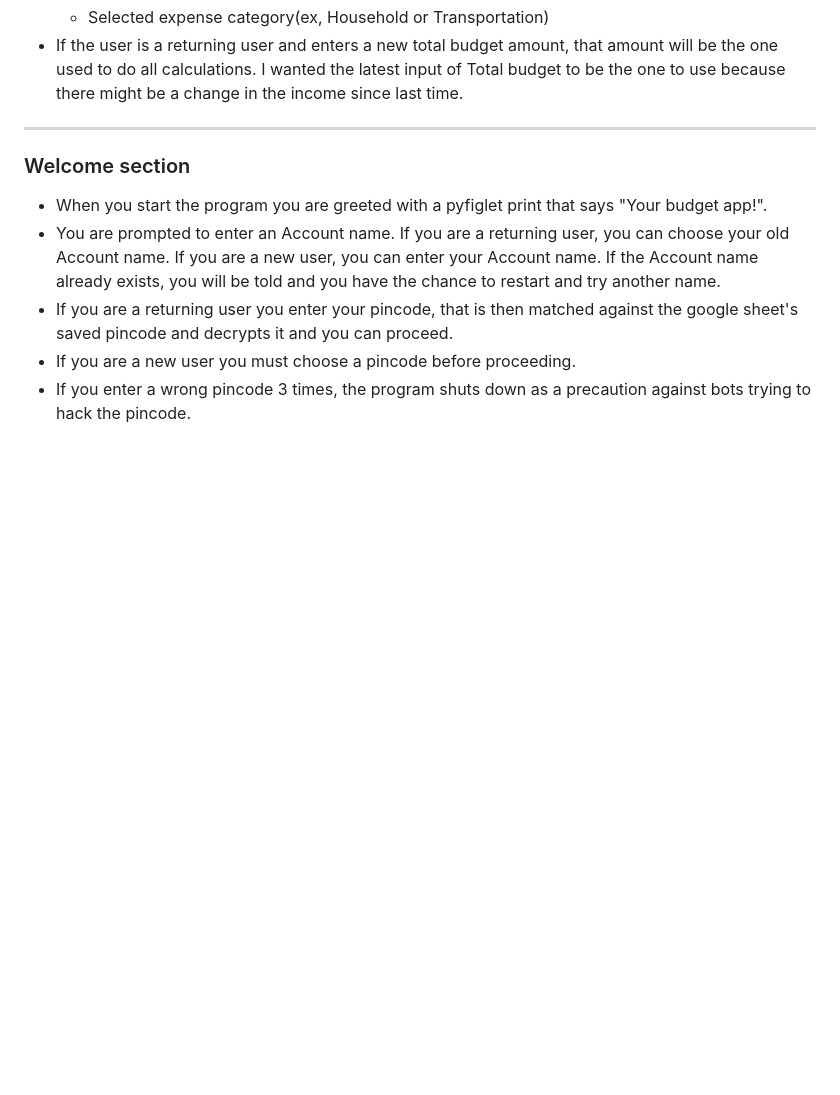
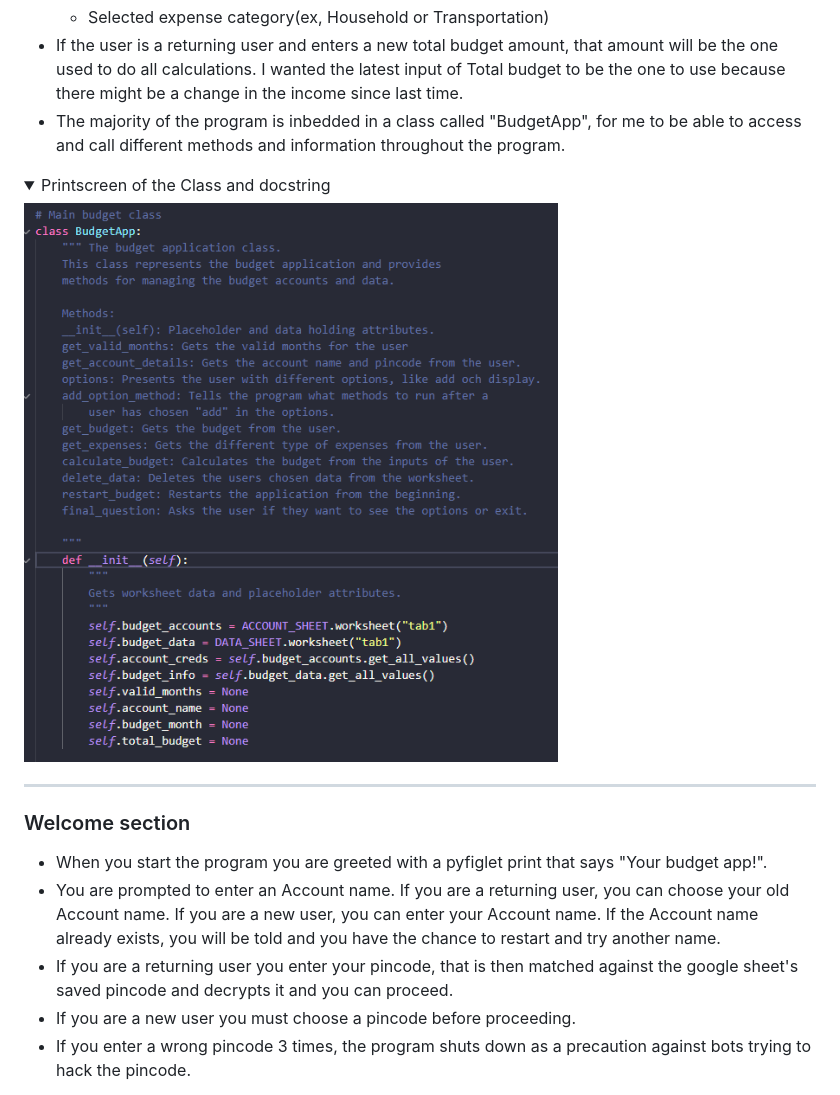
Before and after one commit to gStarhigh/pro3, a Markdown page: README.md, the part around the change. Drawn GitHub-style; pictures changed too: documentation/testing/budgetapp-class.png (added); folded sections open; blank space fills up the shorter version.

Commit message:
added information about the class and an image of it

```diff
--- a/README.md
+++ b/README.md
@@ -122,6 +122,12 @@ I first made a flowchart in Lucidchart, however, I was not able to open it later
     - Todays date
     - Selected expense category(ex, Household or Transportation)
 - If the user is a returning user and enters a new total budget amount, that amount will be the one used to do all calculations. I wanted the latest input of Total budget to be the one to use because there might be a change in the income since last time.
+- The majority of the program is inbedded in a class called "BudgetApp", for me to be able to access and call different methods and information throughout the program.
+<details>
+<summary>Printscreen of the Class and docstring</summary>
+<img src="documentation/testing/budgetapp-class.png">
+</details>
+
 ---
 ### Welcome section
 - When you start the program you are greeted with a pyfiglet print that says "Your budget app!".
```
